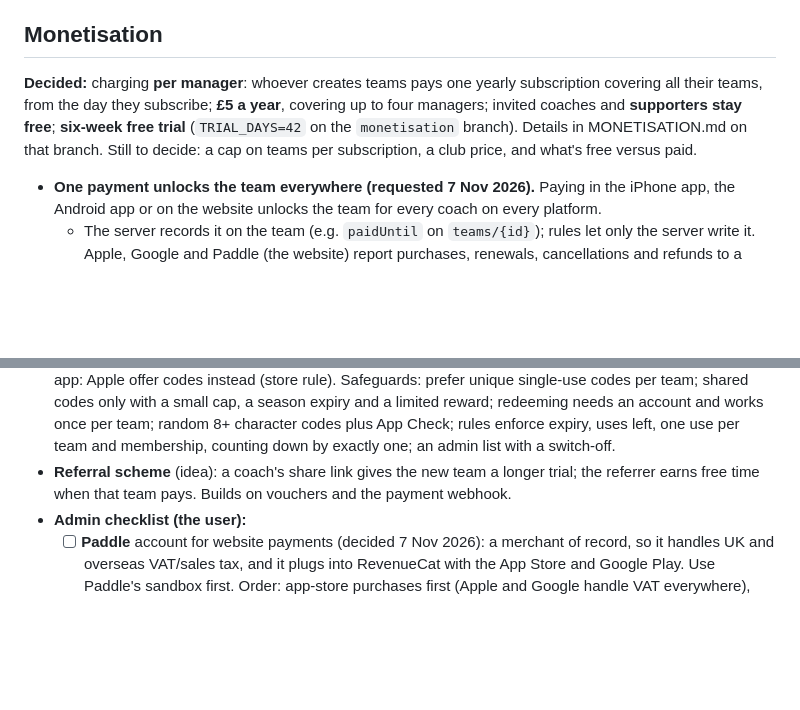
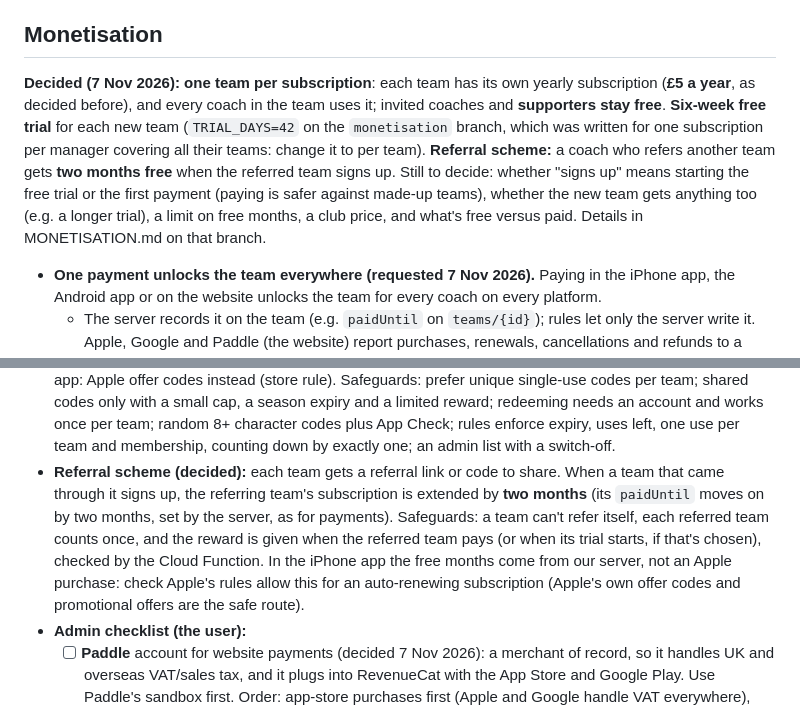
Before and after one commit to marktester1/Match-Day, a Markdown page: BACKLOG.md, 2 parts joined by grey strips. Rendered like a GitHub page; blank space fills up the shorter version.

Commit message:
Backlog: one team per subscription, six-week trial, two months free for a referral
Co-Authored-By: Claude Opus 5.5 <noreply@anthropic.com>

```diff
--- a/BACKLOG.md
+++ b/BACKLOG.md
@@ -66,11 +66,15 @@ agree before building. Done work is in the git history and the release tags.
 
 ## Monetisation
 
-**Decided:** charging **per manager**: whoever creates teams pays one yearly subscription covering all
-their teams, from the day they subscribe; **£5 a year**, covering up to four managers; invited coaches
-and **supporters stay free**; **six-week free trial** (`TRIAL_DAYS=42` on the `monetisation` branch).
-Details in MONETISATION.md on that branch. Still to decide: a cap on teams per subscription, a club
-price, and what's free versus paid.
+**Decided (7 Nov 2026):** **one team per subscription**: each team has its own yearly subscription
+(**£5 a year**, as decided before), and every coach in the team uses it; invited coaches and
+**supporters stay free**. **Six-week free trial** for each new team (`TRIAL_DAYS=42` on the
+`monetisation` branch, which was written for one subscription per manager covering all their teams:
+change it to per team). **Referral scheme:** a coach who refers another team gets **two months free**
+when the referred team signs up. Still to decide: whether "signs up" means starting the free trial or
+the first payment (paying is safer against made-up teams), whether the new team gets anything too (e.g.
+a longer trial), a limit on free months, a club price, and what's free versus paid. Details in
+MONETISATION.md on that branch.
 
 - **One payment unlocks the team everywhere (requested 7 Nov 2026).** Paying in the iPhone app, the
   Android app or on the website unlocks the team for every coach on every platform.
@@ -88,8 +92,13 @@ price, and what's free versus paid.
   account and works once per team; random 8+ character codes plus App Check; rules enforce expiry,
   uses left, one use per team and membership, counting down by exactly one; an admin list with a
   switch-off.
-- **Referral scheme** (idea): a coach's share link gives the new team a longer trial; the referrer
-  earns free time when that team pays. Builds on vouchers and the payment webhook.
+- **Referral scheme (decided):** each team gets a referral link or code to share. When a team that came
+  through it signs up, the referring team's subscription is extended by **two months** (its
+  `paidUntil` moves on by two months, set by the server, as for payments). Safeguards: a team can't
+  refer itself, each referred team counts once, and the reward is given when the referred team pays (or
+  when its trial starts, if that's chosen), checked by the Cloud Function. In the iPhone app the free
+  months come from our server, not an Apple purchase: check Apple's rules allow this for an
+  auto-renewing subscription (Apple's own offer codes and promotional offers are the safe route).
 - **Admin checklist (the user):**
   - [ ] **Paddle** account for website payments (decided 7 Nov 2026): a merchant of record, so it handles
     UK and overseas VAT/sales tax, and it plugs into RevenueCat with the App Store and Google Play. Use
```
